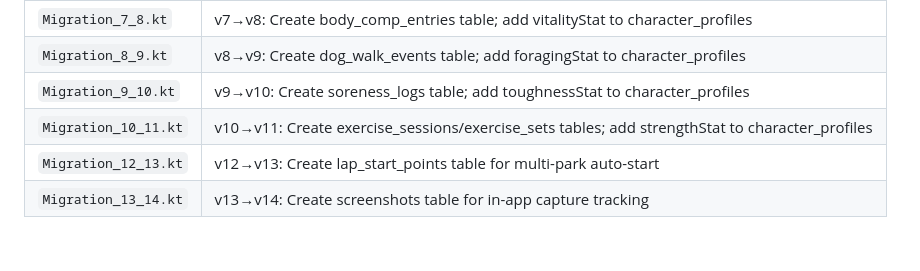
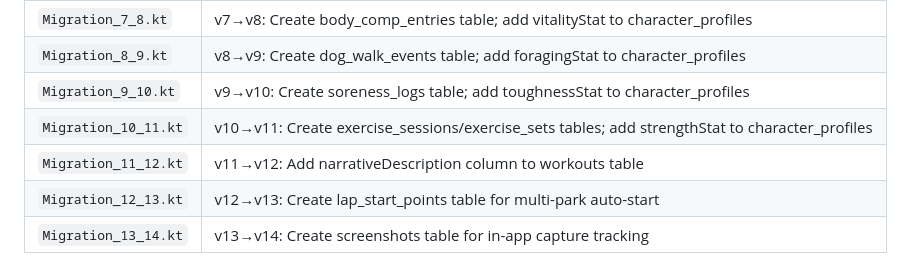
Before and after one commit to Rijid356/git-fast, a Markdown page: FILE_MANIFEST.md, the part around the change. Drawn GitHub-style.

```diff
--- a/FILE_MANIFEST.md
+++ b/FILE_MANIFEST.md
@@ -171,6 +171,7 @@ All paths relative to `app/src/main/java/com/gitfast/app/` unless noted otherwis
 | `Migration_8_9.kt` | v8→v9: Create dog_walk_events table; add foragingStat to character_profiles |
 | `Migration_9_10.kt` | v9→v10: Create soreness_logs table; add toughnessStat to character_profiles |
 | `Migration_10_11.kt` | v10→v11: Create exercise_sessions/exercise_sets tables; add strengthStat to character_profiles |
+| `Migration_11_12.kt` | v11→v12: Add narrativeDescription column to workouts table |
 | `Migration_12_13.kt` | v12→v13: Create lap_start_points table for multi-park auto-start |
 | `Migration_13_14.kt` | v13→v14: Create screenshots table for in-app capture tracking |
 
```
Also changed, not shown: CLAUDE.md (+6 -2 lines), watch/CLAUDE.md (added, +63 -0 lines).
